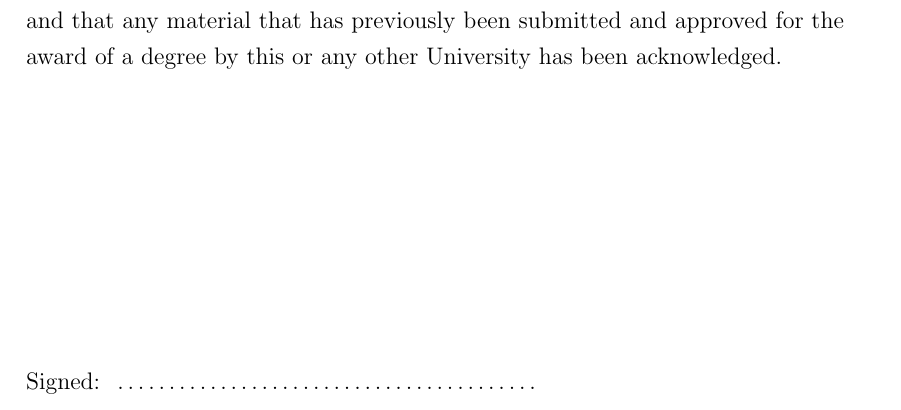
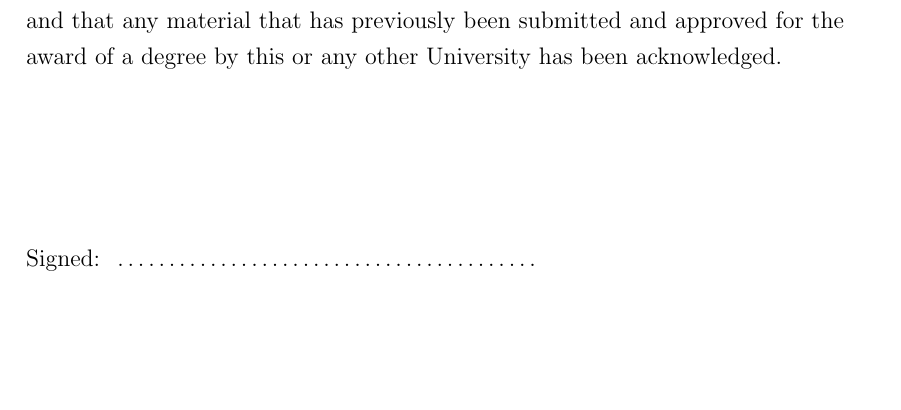
Before and after one commit to wuhanstudio/phd-thesis-template, a LaTeX thesis (Thesis.tex): part of page 1 of 25, cut so that both start at the same text, the shorter picture padded with empty space. Compiled offline with pdfLaTeX.

Commit message:
[header] Adjust header height

```diff
--- a/Thesis.tex
+++ b/Thesis.tex
@@ -85,9 +85,13 @@
 
 % MARGINS: 30mm on the left and right-hand sides,
 % 20mm on the top and bottom margins.
-\usepackage[a4paper,
-            left=30mm, right=30mm,
-            top=20mm, bottom=20mm]{geometry}
+\usepackage[
+    a4paper,
+    left=30mm, right=30mm,
+    top=20mm, bottom=20mm,
+    includehead,includefoot,
+]
+{geometry}
 %\usepackage[]{showframe} % uncomment to show frames around pages
 %%%%%%%
 
@@ -102,6 +106,9 @@
 \fancyhead[LE]{\thepage}
 \fancyhead[LO]{\rightmark}
 \fancyhead[RO]{\thepage}
+
+\setlength{\headheight}{10mm}
+\renewcommand{\headrulewidth}{0.5pt}
 
 % allows more space at the bottom of the page to stop all the warnings from
 % latex as well as the large gaps that can appear between paragraphs.
```
